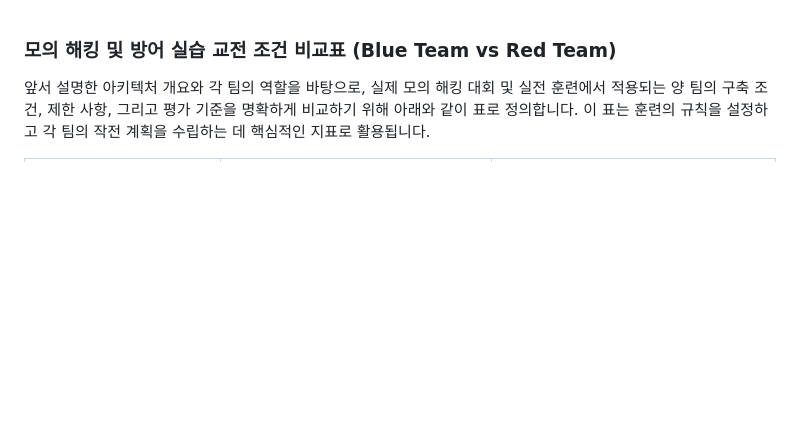
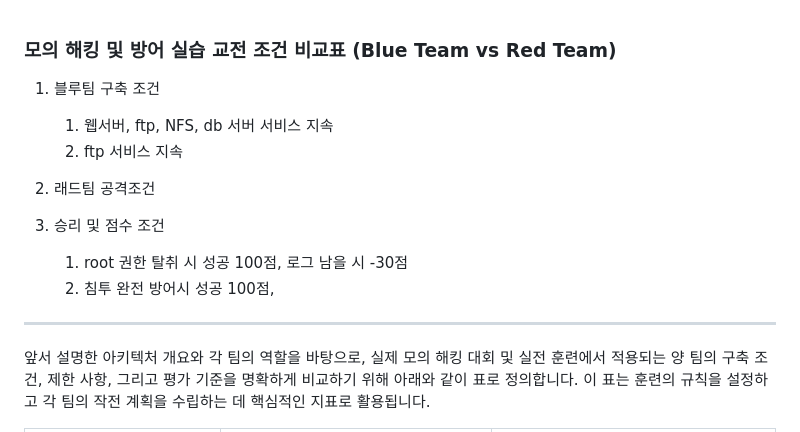
Before and after one commit to putto4u/06.Hacking-Security, a Markdown page: 790. 모의 해킹 대회/0100. 모의해킹 게임 규칙.md, the part around the change. Rendered like a GitHub page; blank space fills up the shorter version.

```diff
--- a/790. 모의 해킹 대회/0100. 모의해킹 게임 규칙.md
+++ b/790. 모의 해킹 대회/0100. 모의해킹 게임 규칙.md
@@ -1,5 +1,21 @@
 ### 모의 해킹 및 방어 실습 교전 조건 비교표 (Blue Team vs Red Team)
 
+
+1. 블루팀 구축 조건
+   1) 웹서버, ftp, NFS, db 서버 서비스 지속
+   2) ftp 서비스 지속
+
+
+2. 래드팀 공격조건
+
+
+3. 승리 및 점수 조건
+   1) root 권한 탈취 시 성공 100점, 로그 남을 시 -30점
+   2) 침투 완전 방어시 성공 100점,
+
+
+
+---------------------------------------------
 앞서 설명한 아키텍처 개요와 각 팀의 역할을 바탕으로, 실제 모의 해킹 대회 및 실전 훈련에서 적용되는 양 팀의 구축 조건, 제한 사항, 그리고 평가 기준을 명확하게 비교하기 위해 아래와 같이 표로 정의합니다. 이 표는 훈련의 규칙을 설정하고 각 팀의 작전 계획을 수립하는 데 핵심적인 지표로 활용됩니다.
 
 | 구분 (Category) | 블루팀 (방어조 - Blue Team) | 레드팀 (공격조 - Red Team) |
```
